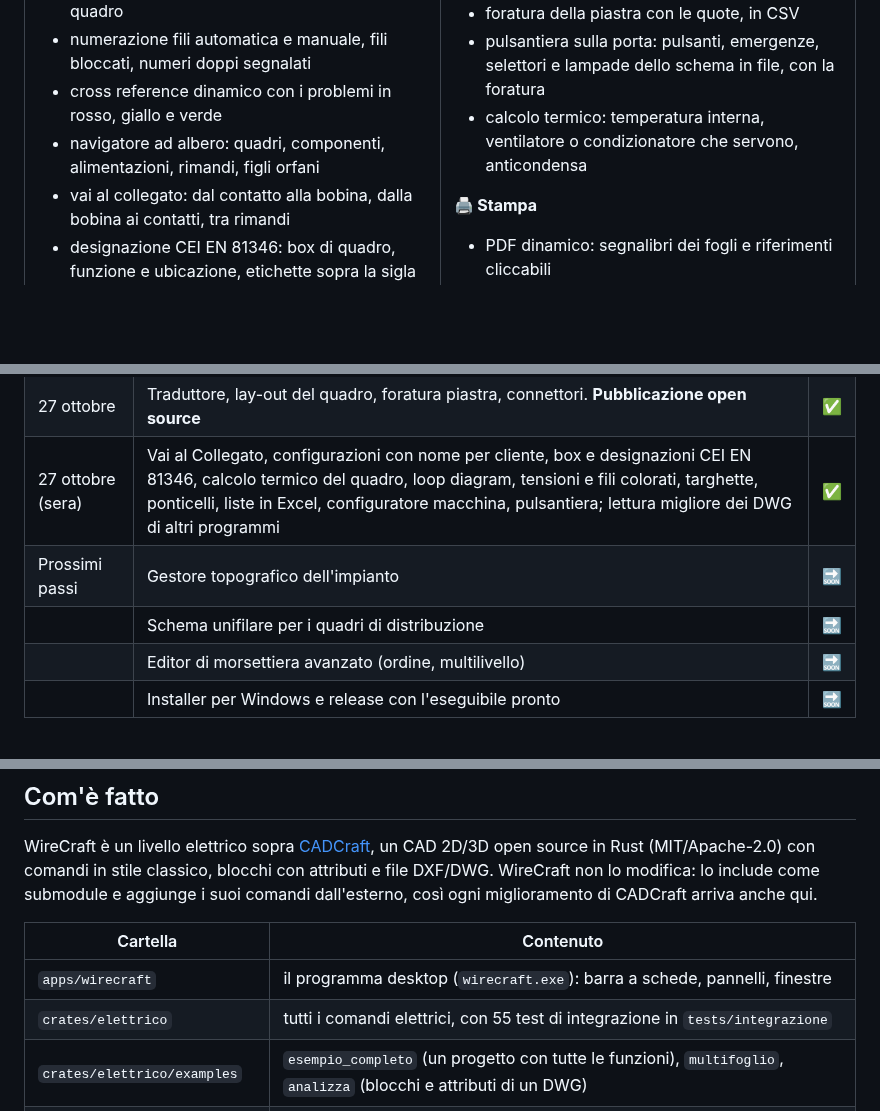
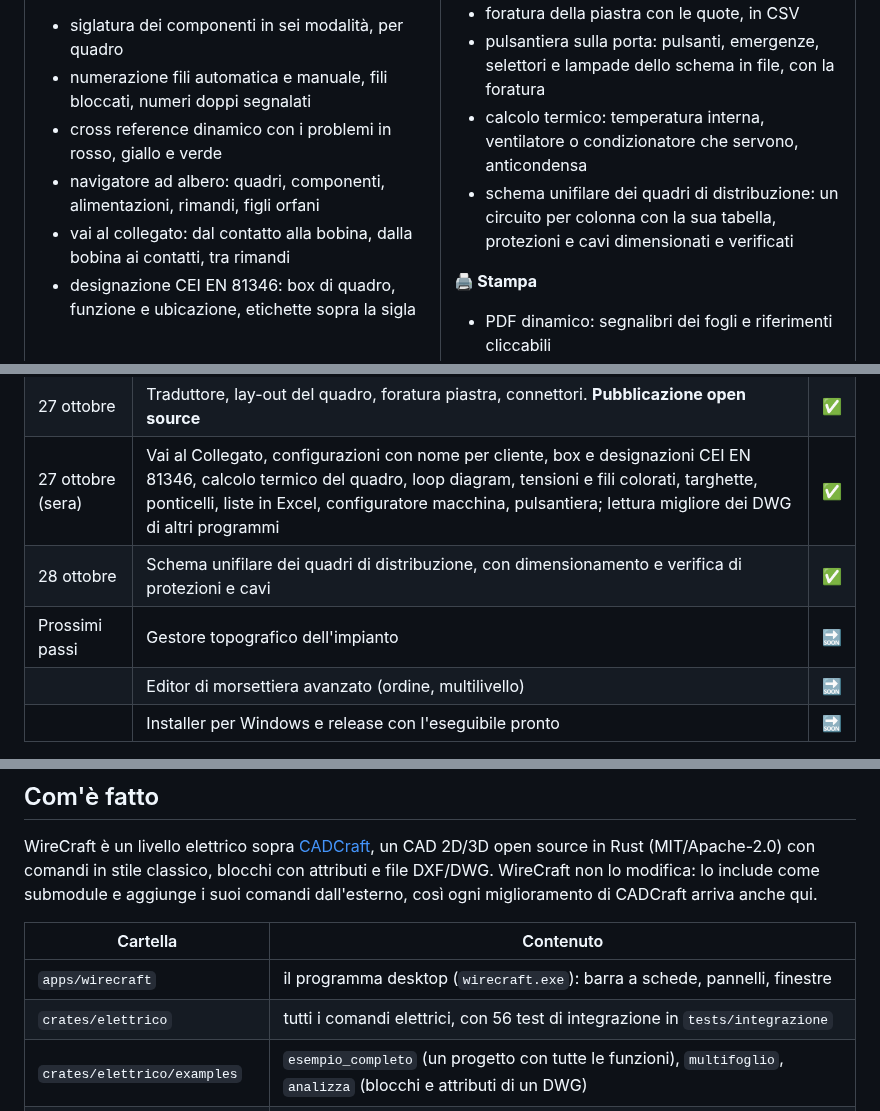
Before and after one commit to edo023/WireCraft, a Markdown page: README.md, 3 parts joined by grey strips. GitHub-like rendering; blank space fills up the shorter version.

```diff
--- a/README.md
+++ b/README.md
@@ -87,6 +87,7 @@ Chi progetta quadri elettrici oggi paga licenze costose, ogni anno, per programm
 - foratura della piastra con le quote, in CSV
 - pulsantiera sulla porta: pulsanti, emergenze, selettori e lampade dello schema in file, con la foratura
 - calcolo termico: temperatura interna, ventilatore o condizionatore che servono, anticondensa
+- schema unifilare dei quadri di distribuzione: un circuito per colonna con la sua tabella, protezioni e cavi dimensionati e verificati
 
 **🖨️ Stampa**
 - PDF dinamico: segnalibri dei fogli e riferimenti cliccabili
@@ -142,8 +149,8 @@ Dall'idea alla prima versione pubblica in cinque giorni. La storia completa, gio
 | 26 ottobre | Navigatore, Cross Reference, modifica di fili, morsetti e rimandi | ✅ |
 | 27 ottobre | Traduttore, lay-out del quadro, foratura piastra, connettori. **Pubblicazione open source** | ✅ |
 | 27 ottobre (sera) | Vai al Collegato, configurazioni con nome per cliente, box e designazioni CEI EN 81346, calcolo termico del quadro, loop diagram, tensioni e fili colorati, targhette, ponticelli, liste in Excel, configuratore macchina, pulsantiera; lettura migliore dei DWG di altri programmi | ✅ |
+| 28 ottobre | Schema unifilare dei quadri di distribuzione, con dimensionamento e verifica di protezioni e cavi | ✅ |
 | Prossimi passi | Gestore topografico dell'impianto | 🔜 |
-| | Schema unifilare per i quadri di distribuzione | 🔜 |
 | | Editor di morsettiera avanzato (ordine, multilivello) | 🔜 |
 | | Installer per Windows e release con l'eseguibile pronto | 🔜 |
 
@@ -154,7 +161,7 @@ WireCraft è un livello elettrico sopra [CADCraft](https://github.com/storytold/
 | Cartella | Contenuto |
 |---|---|
 | `apps/wirecraft` | il programma desktop (`wirecraft.exe`): barra a schede, pannelli, finestre |
-| `crates/elettrico` | tutti i comandi elettrici, con 55 test di integrazione in `tests/integrazione` |
+| `crates/elettrico` | tutti i comandi elettrici, con 56 test di integrazione in `tests/integrazione` |
 | `crates/elettrico/examples` | `esempio_completo` (un progetto con tutte le funzioni), `multifoglio`, `analizza` (blocchi e attributi di un DWG) |
 | `vendor/cadcraft` | CADCraft, come git submodule |
 | `patches/cadcraft` | i piccoli ganci che servono a CADCraft (comandi e menu di un'applicazione) e la versione su cui si applicano |
```
Also changed, not shown: other parts of README.md (+8 -2 lines), CHANGELOG.md (+12 -1 lines), docs/COMANDI.md (+5 -0 lines), docs/img/unifilare.png (added), 12 other files.
